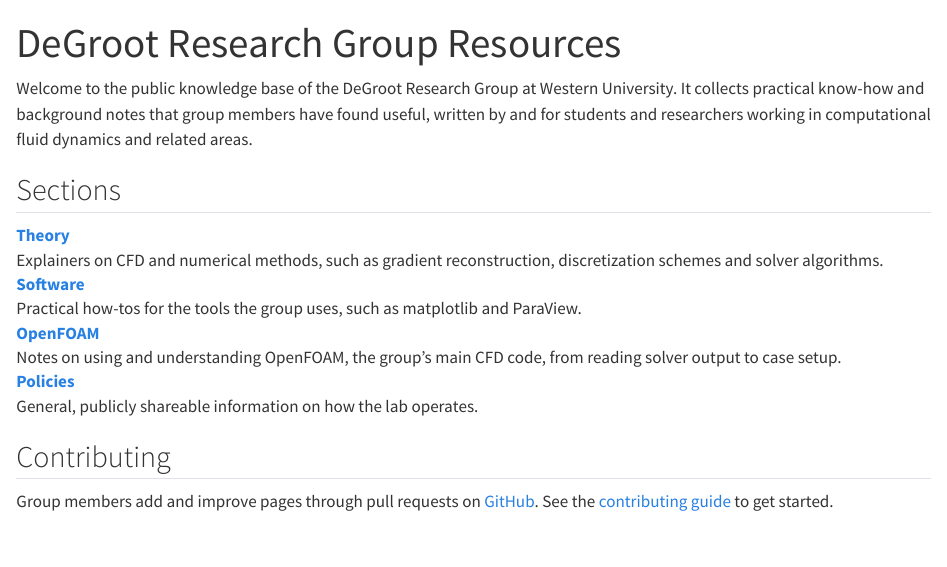
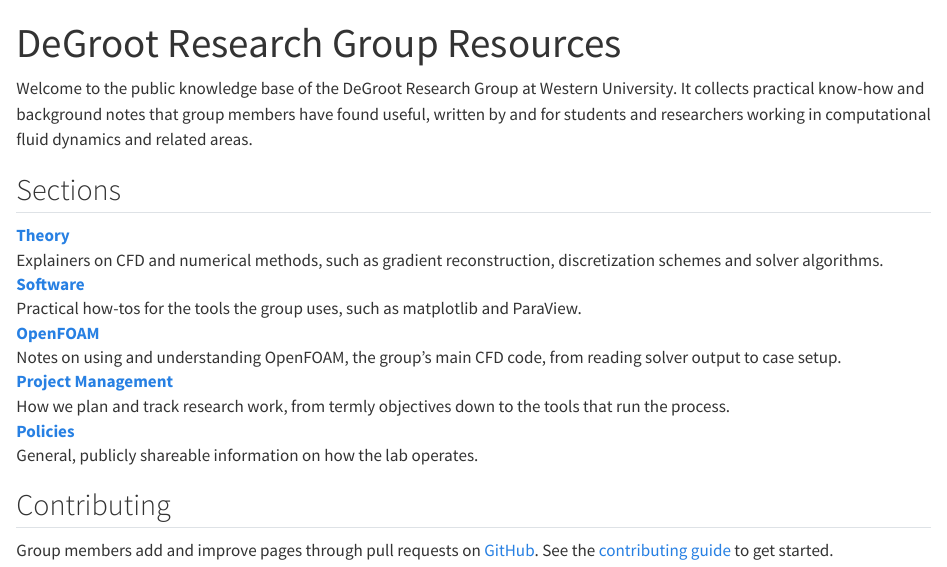
Before and after one commit to DeGrootResearchGroup/GroupResources, a Quarto document (index.qmd): the page in a window 1100 px wide, from its top. Rendered offline with R 4.5, knitr and Pandoc in place of Quarto, with nearby package versions.

Commit message:
Add Project Management to index

```diff
--- a/index.qmd
+++ b/index.qmd
@@ -18,6 +18,9 @@ students and researchers working in computational fluid dynamics and related are
 [OpenFOAM](openfoam/index.qmd)
 : Notes on using and understanding OpenFOAM, the group's main CFD code, from reading solver output to case setup.
 
+[Project Management](project-management/index.qmd)
+: How we plan and track research work, from termly objectives down to the tools that run the process.
+
 [Policies](policies/index.qmd)
 : General, publicly shareable information on how the lab operates.
 
```
